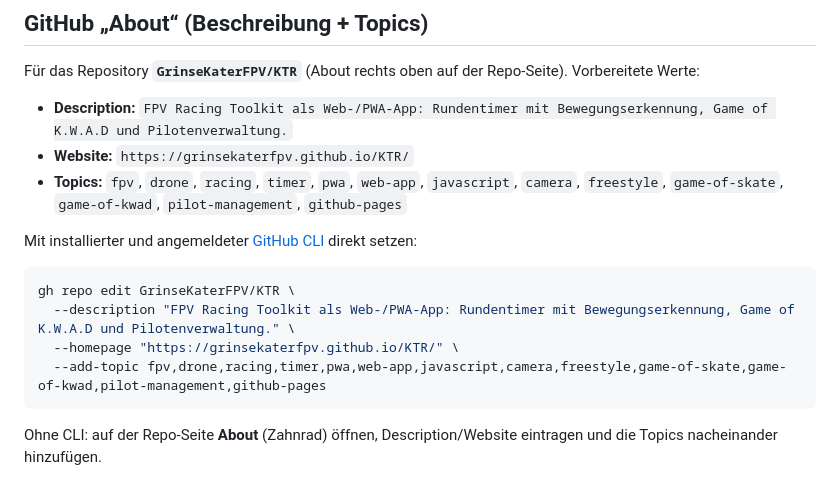
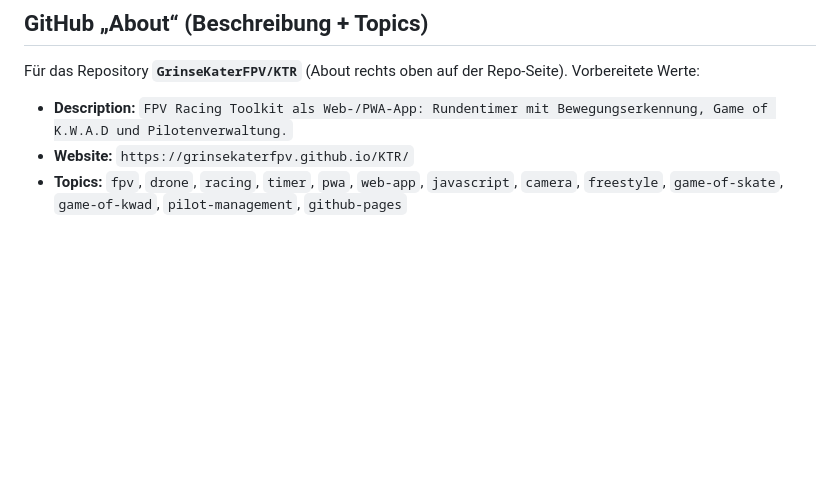
Before and after one commit to GrinseKaterFPV/KTR, a Markdown page: README.md, the part around the change. Drawn GitHub-style; blank space fills up the shorter version.

Commit message:
Remove GitHub CLI instructions from README
Removed GitHub CLI instructions for setting repository details.

````diff
--- a/README.md
+++ b/README.md
@@ -115,14 +115,3 @@ Vorbereitete Werte:
 - **Website:** `https://grinsekaterfpv.github.io/KTR/`
 - **Topics:**
   `fpv`, `drone`, `racing`, `timer`, `pwa`, `web-app`, `javascript`, `camera`, `freestyle`, `game-of-skate`, `game-of-kwad`, `pilot-management`, `github-pages`
-
-Mit installierter und angemeldeter [GitHub CLI](https://cli.github.com/) direkt setzen:
-
-```bash
-gh repo edit GrinseKaterFPV/KTR \
-  --description "FPV Racing Toolkit als Web-/PWA-App: Rundentimer mit Bewegungserkennung, Game of K.W.A.D und Pilotenverwaltung." \
-  --homepage "https://grinsekaterfpv.github.io/KTR/" \
-  --add-topic fpv,drone,racing,timer,pwa,web-app,javascript,camera,freestyle,game-of-skate,game-of-kwad,pilot-management,github-pages
-```
-
-Ohne CLI: auf der Repo-Seite **About** (Zahnrad) öffnen, Description/Website eintragen und die Topics nacheinander hinzufügen.
````
